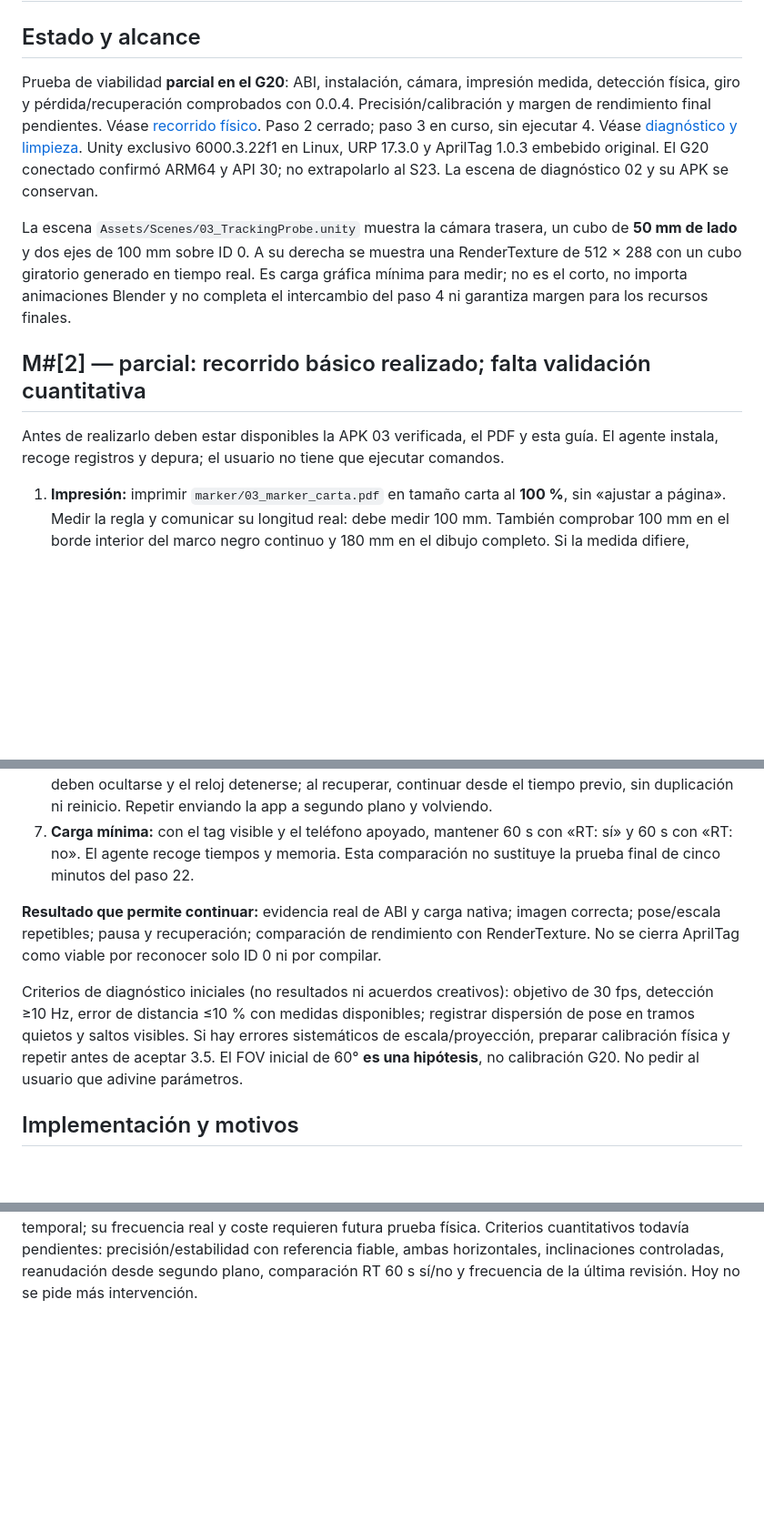
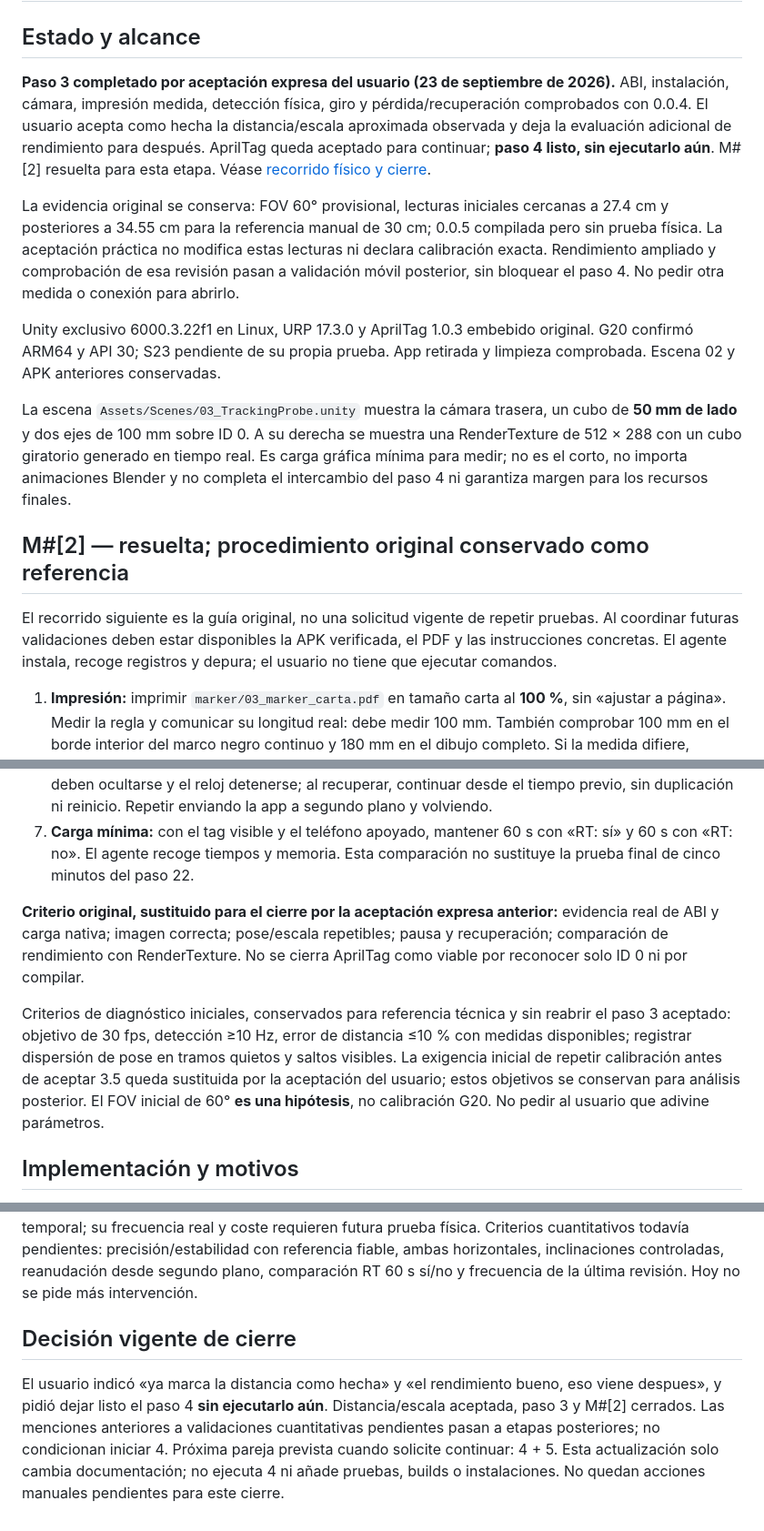
Before and after one commit to ccwt3/chupacabras-unity, a Markdown page: docs/prueba_g20.md, 3 parts joined by grey strips. Shown at 91% size. Rendered like a GitHub page; blank space fills up the shorter version.

```diff
--- a/docs/prueba_g20.md
+++ b/docs/prueba_g20.md
@@ -2,13 +2,17 @@
 
 ## Estado y alcance
 
-Prueba de viabilidad **parcial en el G20**: ABI, instalación, cámara, impresión medida, detección física, giro y pérdida/recuperación comprobados con 0.0.4. Precisión/calibración y margen de rendimiento final pendientes. Véase [recorrido físico](seguimiento_fisico_g20.md). Paso 2 cerrado; paso 3 en curso, sin ejecutar 4. Véase [diagnóstico y limpieza](diagnostico_g20.md). Unity exclusivo 6000.3.22f1 en Linux, URP 17.3.0 y AprilTag 1.0.3 embebido original. El G20 conectado confirmó ARM64 y API 30; no extrapolarlo al S23. La escena de diagnóstico 02 y su APK se conservan.
+**Paso 3 completado por aceptación expresa del usuario (23 de septiembre de 2026).** ABI, instalación, cámara, impresión medida, detección física, giro y pérdida/recuperación comprobados con 0.0.4. El usuario acepta como hecha la distancia/escala aproximada observada y deja la evaluación adicional de rendimiento para después. AprilTag queda aceptado para continuar; **paso 4 listo, sin ejecutarlo aún**. M#[2] resuelta para esta etapa. Véase [recorrido físico y cierre](seguimiento_fisico_g20.md).
+
+La evidencia original se conserva: FOV 60° provisional, lecturas iniciales cercanas a 27.4 cm y posteriores a 34.55 cm para la referencia manual de 30 cm; 0.0.5 compilada pero sin prueba física. La aceptación práctica no modifica estas lecturas ni declara calibración exacta. Rendimiento ampliado y comprobación de esa revisión pasan a validación móvil posterior, sin bloquear el paso 4. No pedir otra medida o conexión para abrirlo.
+
+Unity exclusivo 6000.3.22f1 en Linux, URP 17.3.0 y AprilTag 1.0.3 embebido original. G20 confirmó ARM64 y API 30; S23 pendiente de su propia prueba. App retirada y limpieza comprobada. Escena 02 y APK anteriores conservadas.
 
 La escena `Assets/Scenes/03_TrackingProbe.unity` muestra la cámara trasera, un cubo de **50 mm de lado** y dos ejes de 100 mm sobre ID 0. A su derecha se muestra una RenderTexture de 512 × 288 con un cubo giratorio generado en tiempo real. Es carga gráfica mínima para medir; no es el corto, no importa animaciones Blender y no completa el intercambio del paso 4 ni garantiza margen para los recursos finales.
 
-## M#[2] — parcial: recorrido básico realizado; falta validación cuantitativa
+## M#[2] — resuelta; procedimiento original conservado como referencia
 
-Antes de realizarlo deben estar disponibles la APK 03 verificada, el PDF y esta guía. El agente instala, recoge registros y depura; el usuario no tiene que ejecutar comandos.
+El recorrido siguiente es la guía original, no una solicitud vigente de repetir pruebas. Al coordinar futuras validaciones deben estar disponibles la APK verificada, el PDF y las instrucciones concretas. El agente instala, recoge registros y depura; el usuario no tiene que ejecutar comandos.
 
 1. **Impresión:** imprimir `marker/03_marker_carta.pdf` en tamaño carta al **100 %**, sin «ajustar a página». Medir la regla y comunicar su longitud real: debe medir 100 mm. También comprobar 100 mm en el borde interior del marco negro continuo y 180 mm en el dibujo completo. Si la medida difiere, corregir impresión antes de comprobar escala. Montar plano, sin brillo ni pliegues, conservando márgenes blancos de al menos 15 mm. El marcador final del stand pertenece al paso 21.
 2. **Acceso:** conectar el Moto G20 con un cable de datos y desbloquearlo. Si falta: Ajustes → Acerca del teléfono → pulsar siete veces «Número de compilación»; después Sistema → Opciones de desarrollador → Depuración USB. Aceptar la autorización de este equipo en pantalla. El agente consulta modelo, Android y ABIs, instala la APK adecuada y la abre. Si el sistema no admite ARM64, se detiene esta combinación y se documenta; no se cambia de tecnología automáticamente.
@@ -18,9 +22,9 @@ Antes de realizarlo deben estar disponibles la APK 03 verificada, el PDF y esta
 6. **Pérdida y recuperación:** tapar toda la hoja durante 3 s y descubrirla, tres veces. Cubo y ventana deben ocultarse y el reloj detenerse; al recuperar, continuar desde el tiempo previo, sin duplicación ni reinicio. Repetir enviando la app a segundo plano y volviendo.
 7. **Carga mínima:** con el tag visible y el teléfono apoyado, mantener 60 s con «RT: sí» y 60 s con «RT: no». El agente recoge tiempos y memoria. Esta comparación no sustituye la prueba final de cinco minutos del paso 22.
 
-**Resultado que permite continuar:** evidencia real de ABI y carga nativa; imagen correcta; pose/escala repetibles; pausa y recuperación; comparación de rendimiento con RenderTexture. No se cierra AprilTag como viable por reconocer solo ID 0 ni por compilar.
+**Criterio original, sustituido para el cierre por la aceptación expresa anterior:** evidencia real de ABI y carga nativa; imagen correcta; pose/escala repetibles; pausa y recuperación; comparación de rendimiento con RenderTexture. No se cierra AprilTag como viable por reconocer solo ID 0 ni por compilar.
 
-Criterios de diagnóstico iniciales (no resultados ni acuerdos creativos): objetivo de 30 fps, detección ≥10 Hz, error de distancia ≤10 % con medidas disponibles; registrar dispersión de pose en tramos quietos y saltos visibles. Si hay errores sistemáticos de escala/proyección, preparar calibración física y repetir antes de aceptar 3.5. El FOV inicial de 60° **es una hipótesis**, no calibración G20. No pedir al usuario que adivine parámetros.
+Criterios de diagnóstico iniciales, conservados para referencia técnica y sin reabrir el paso 3 aceptado: objetivo de 30 fps, detección ≥10 Hz, error de distancia ≤10 % con medidas disponibles; registrar dispersión de pose en tramos quietos y saltos visibles. La exigencia inicial de repetir calibración antes de aceptar 3.5 queda sustituida por la aceptación del usuario; estos objetivos se conservan para análisis posterior. El FOV inicial de 60° **es una hipótesis**, no calibración G20. No pedir al usuario que adivine parámetros.
 
 ## Implementación y motivos
 
@@ -71,3 +75,8 @@ Continuación física: el usuario confirmó cubo y ventana sobre la impresión.
 
 
 Cierre del recorrido: el usuario confirmó giro correcto y tres ocultaciones/recuperaciones; CSV registra giros 0/90/0 y pausas del reloj sin reinicio. Aproximación de 50 cm aceptada como prueba funcional por petición del usuario; no se insiste en medidas exactas ni se inventa calibración. App 0.0.4 desinstalada, ausencia comprobada. Revisión 0.0.5 procesa cada imagen fresca de la cámara, sin segunda puerta temporal; su frecuencia real y coste requieren futura prueba física. Criterios cuantitativos todavía pendientes: precisión/estabilidad con referencia fiable, ambas horizontales, inclinaciones controladas, reanudación desde segundo plano, comparación RT 60 s sí/no y frecuencia de la última revisión. Hoy no se pide más intervención.
+
+
+## Decisión vigente de cierre
+
+El usuario indicó «ya marca la distancia como hecha» y «el rendimiento bueno, eso viene despues», y pidió dejar listo el paso 4 **sin ejecutarlo aún**. Distancia/escala aceptada, paso 3 y M#[2] cerrados. Las menciones anteriores a validaciones cuantitativas pendientes pasan a etapas posteriores; no condicionan iniciar 4. Próxima pareja prevista cuando solicite continuar: 4 + 5. Esta actualización solo cambia documentación; no ejecuta 4 ni añade pruebas, builds o instalaciones. No quedan acciones manuales pendientes para este cierre.
```
Also changed, not shown: docs/seguimiento_fisico_g20.md (+11 -0 lines).
